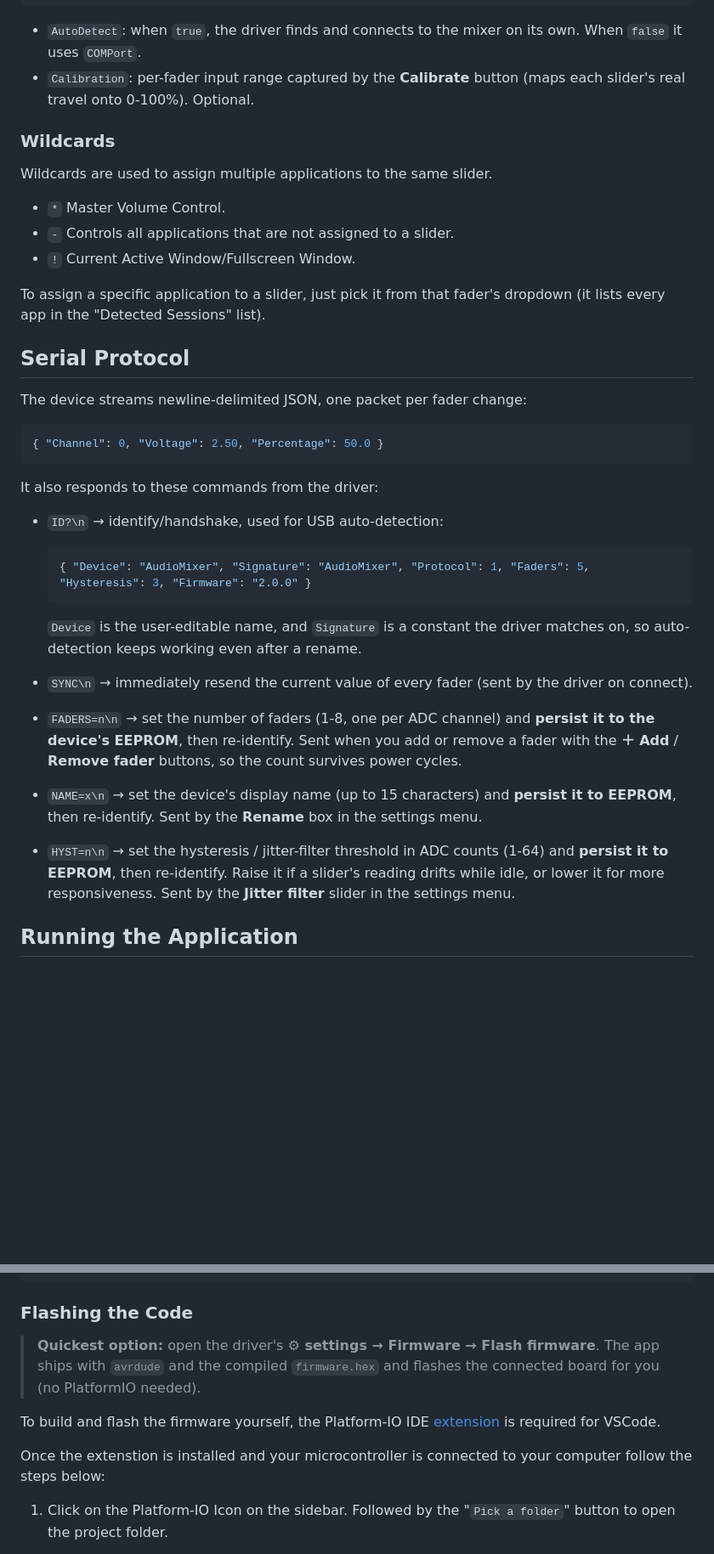
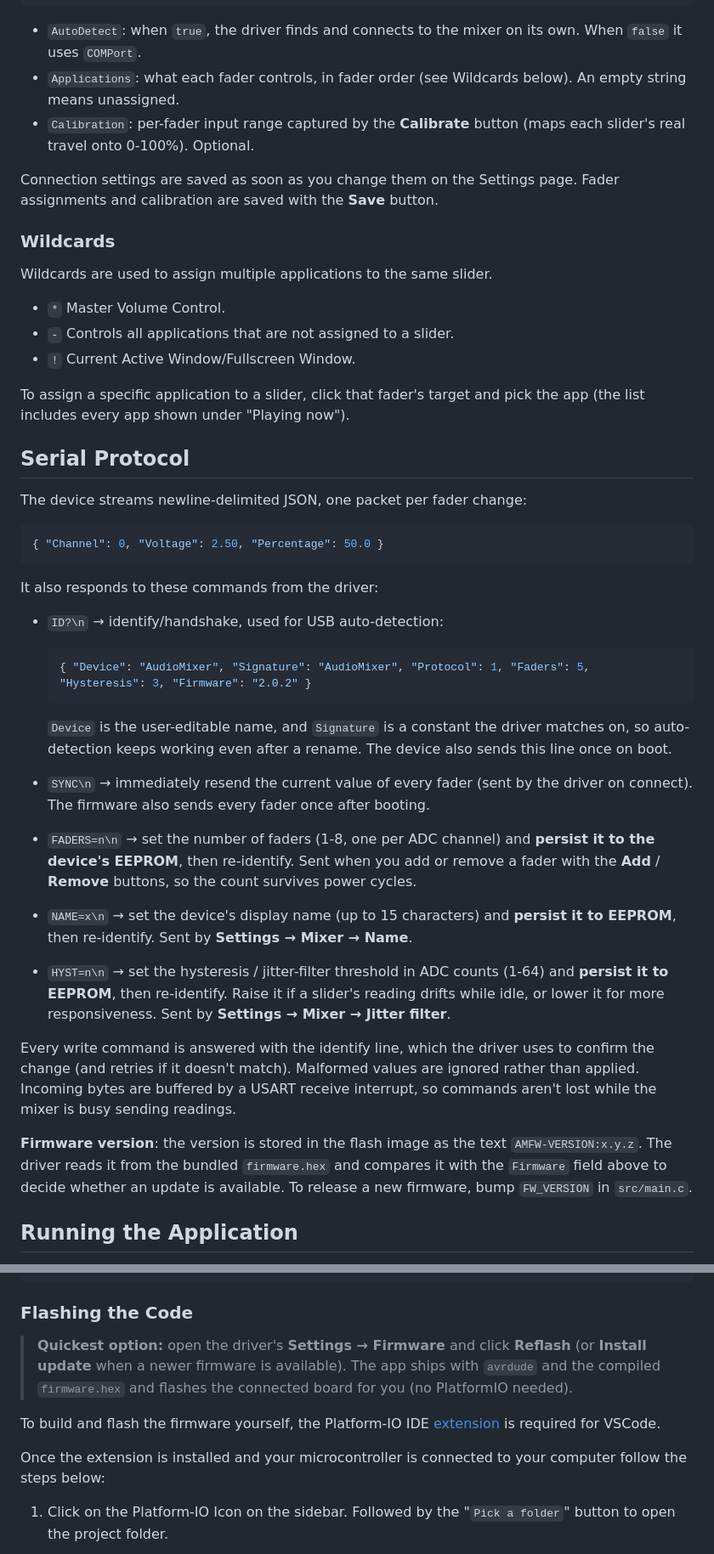
Before and after one commit to Bowhza/Audio-Mixer, a Markdown page: README.md, 2 parts joined by grey strips. Shown at 85% size. Rendered like a GitHub page; blank space fills up the shorter version.

````diff
--- a/README.md
+++ b/README.md
@@ -81,8 +102,13 @@ The following is the configuration JSON file that is stored in the same director
 
 - `AutoDetect`: when `true`, the driver finds and connects to the mixer on its
   own. When `false` it uses `COMPort`.
+- `Applications`: what each fader controls, in fader order (see Wildcards
+  below). An empty string means unassigned.
 - `Calibration`: per-fader input range captured by the **Calibrate** button
   (maps each slider's real travel onto 0-100%). Optional.
+
+Connection settings are saved as soon as you change them on the Settings page.
+Fader assignments and calibration are saved with the **Save** button.
 
 ### Wildcards
 
@@ -92,8 +118,8 @@ Wildcards are used to assign multiple applications to the same slider.
 - `-` Controls all applications that are not assigned to a slider.
 - `!` Current Active Window/Fullscreen Window.
 
-To assign a specific application to a slider, just pick it from that fader's
-dropdown (it lists every app in the "Detected Sessions" list).
+To assign a specific application to a slider, click that fader's target and
+pick the app (the list includes every app shown under "Playing now").
 
 ## Serial Protocol
 
@@ -108,28 +134,39 @@ It also responds to these commands from the driver:
 - `ID?\n` → identify/handshake, used for USB auto-detection:
 
   ```json
-  { "Device": "AudioMixer", "Signature": "AudioMixer", "Protocol": 1, "Faders": 5, "Hysteresis": 3, "Firmware": "2.0.0" }
+  { "Device": "AudioMixer", "Signature": "AudioMixer", "Protocol": 1, "Faders": 5, "Hysteresis": 3, "Firmware": "2.0.2" }
   ```
 
   `Device` is the user-editable name, and `Signature` is a constant the driver
-  matches on, so auto-detection keeps working even after a rename.
+  matches on, so auto-detection keeps working even after a rename. The device
+  also sends this line once on boot.
 
 - `SYNC\n` → immediately resend the current value of every fader (sent by the
-  driver on connect).
+  driver on connect). The firmware also sends every fader once after booting.
 
 - `FADERS=n\n` → set the number of faders (1-8, one per ADC channel) and
   **persist it to the device's EEPROM**, then re-identify. Sent when you add or
-  remove a fader with the **＋ Add** / **Remove fader** buttons, so the count
-  survives power cycles.
+  remove a fader with the **Add** / **Remove** buttons, so the count survives
+  power cycles.
 
 - `NAME=x\n` → set the device's display name (up to 15 characters) and
-  **persist it to EEPROM**, then re-identify. Sent by the **Rename** box in the
-  settings menu.
+  **persist it to EEPROM**, then re-identify. Sent by **Settings → Mixer →
+  Name**.
 
 - `HYST=n\n` → set the hysteresis / jitter-filter threshold in ADC counts
   (1-64) and **persist it to EEPROM**, then re-identify. Raise it if a slider's
-  reading drifts while idle, or lower it for more responsiveness. Sent by the
-  **Jitter filter** slider in the settings menu.
+  reading drifts while idle, or lower it for more responsiveness. Sent by
+  **Settings → Mixer → Jitter filter**.
+
+Every write command is answered with the identify line, which the driver uses
+to confirm the change (and retries if it doesn't match). Malformed values are
+ignored rather than applied. Incoming bytes are buffered by a USART receive
+interrupt, so commands aren't lost while the mixer is busy sending readings.
+
+**Firmware version**: the version is stored in the flash image as the text
+`AMFW-VERSION:x.y.z`. The driver reads it from the bundled `firmware.hex` and
+compares it with the `Firmware` field above to decide whether an update is
+available. To release a new firmware, bump `FW_VERSION` in `src/main.c`.
 
 ## Running the Application
 
@@ -149,13 +186,14 @@ dotnet publish -c Release -r win-x64 --self-contained true \
 
 ### Flashing the Code
 
-> **Quickest option:** open the driver's **⚙ settings → Firmware → Flash
-> firmware**. The app ships with `avrdude` and the compiled `firmware.hex` and
-> flashes the connected board for you (no PlatformIO needed).
+> **Quickest option:** open the driver's **Settings → Firmware** and click
+> **Reflash** (or **Install update** when a newer firmware is available). The
+> app ships with `avrdude` and the compiled `firmware.hex` and flashes the
+> connected board for you (no PlatformIO needed).
 
 To build and flash the firmware yourself, the Platform-IO IDE [extension](https://marketplace.visualstudio.com/items?itemName=platformio.platformio-ide) is required for VSCode.
 
-Once the extenstion is installed and your microcontroller is connected to your computer follow the steps below:
+Once the extension is installed and your microcontroller is connected to your computer follow the steps below:
 
 1. Click on the Platform-IO Icon on the sidebar. Followed by the "`Pick a folder`" button to open the project folder.
 
````
Also changed, not shown: other parts of README.md (+50 -25 lines), assets/Audio-Driver.png.
